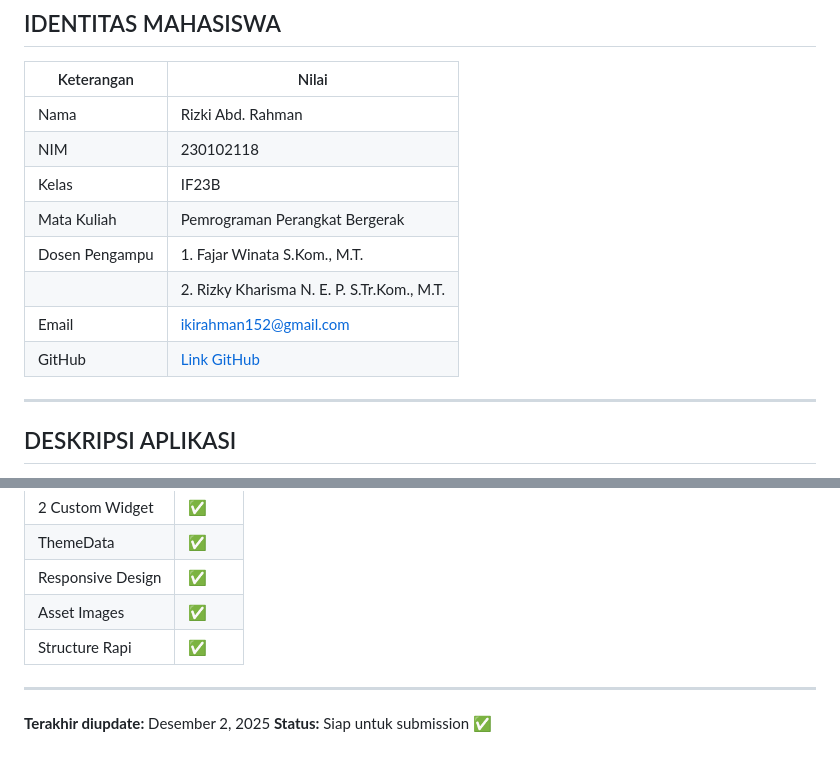
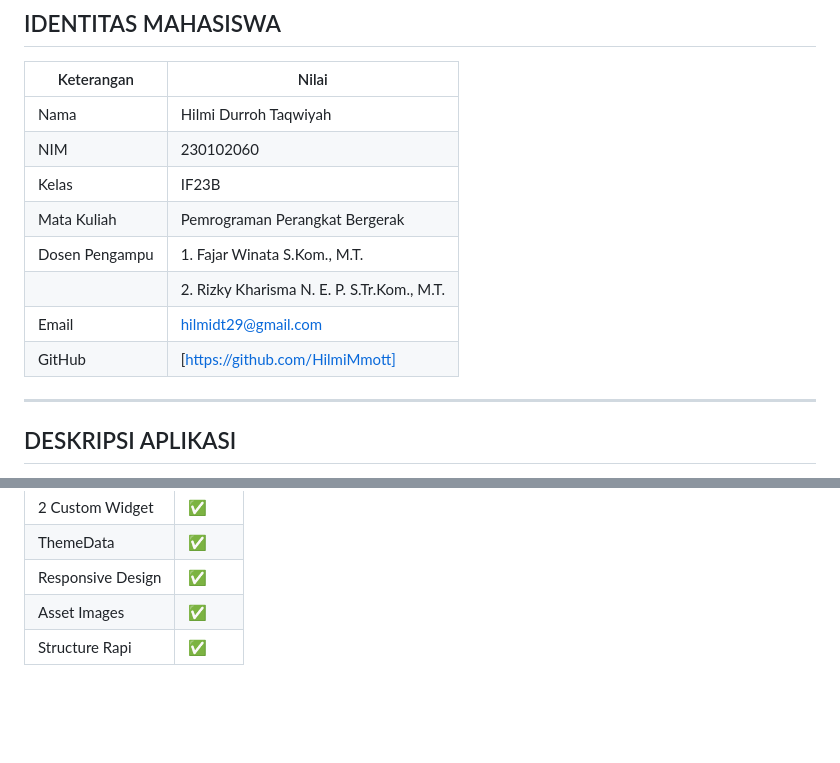
Before and after one commit to HilmiMmott/project_UTS_HilmiDurroh_230102060, a Markdown page: README.md, 2 parts joined by grey strips. Rendered like a GitHub page; blank space fills up the shorter version.

Commit message:
Update student information in README.md

```diff
--- a/README.md
+++ b/README.md
@@ -8,14 +8,14 @@
 
 | Keterangan | Nilai |
 |-----------|-------|
-| Nama | Rizki Abd. Rahman |
-| NIM | 230102118 |
+| Nama | Hilmi Durroh Taqwiyah|
+| NIM | 230102060 |
 | Kelas | IF23B |
 | Mata Kuliah | Pemrograman Perangkat Bergerak |
 | Dosen Pengampu | 1. Fajar Winata S.Kom., M.T. |
 | | 2. Rizky Kharisma N. E. P. S.Tr.Kom., M.T. |
-| Email | ikirahman152@gmail.com |
-| GitHub | [Link GitHub](#) |
+| Email | hilmidt29@gmail.com |
+| GitHub | [https://github.com/HilmiMmott] |
 
 ---
 
@@ -340,8 +340,3 @@ flutter run -d chrome
 | Responsive Design | ✅ |
 | Asset Images | ✅ |
 | Structure Rapi | ✅ |
-
----
-
-**Terakhir diupdate:** Desember 2, 2025
-**Status:** Siap untuk submission ✅
```
